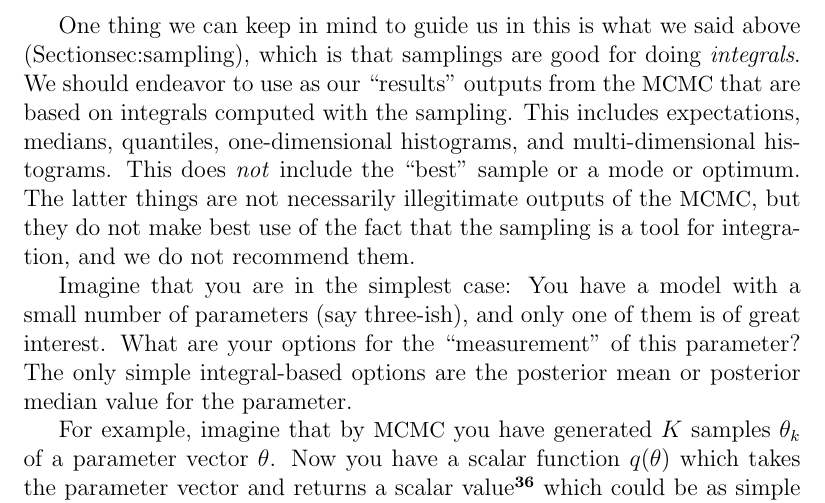
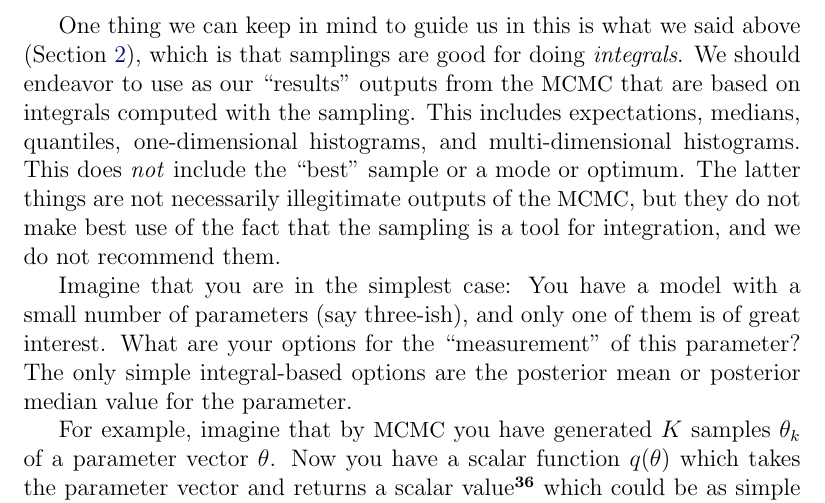
Before and after one commit to davidwhogg/mcmc, a LaTeX paper (mcmc.tex): part of page 20 of 46, cut so that both start at the same text. Compiled offline with pdfLaTeX.

Commit message:
Fix reference to section 'sec:sampling'.

```diff
--- a/mcmc.tex
+++ b/mcmc.tex
@@ -1213,7 +1213,7 @@ to write in the title, the abstract, the tables, figures, and results
 section.  Given a \MCMC\ sampling of the posterior pdf, what do we
 report as our \emph{results}?
 
-One thing we can keep in mind to guide us in this is what we said above (\sectionname{sec:sampling}),
+One thing we can keep in mind to guide us in this is what we said above (\sectionname~\ref{sec:sampling}),
   which is that samplings are good for doing \emph{integrals}.
 We should endeavor to use as our ``results'' outputs from the \MCMC\
   that are based on integrals computed with the sampling.
```
